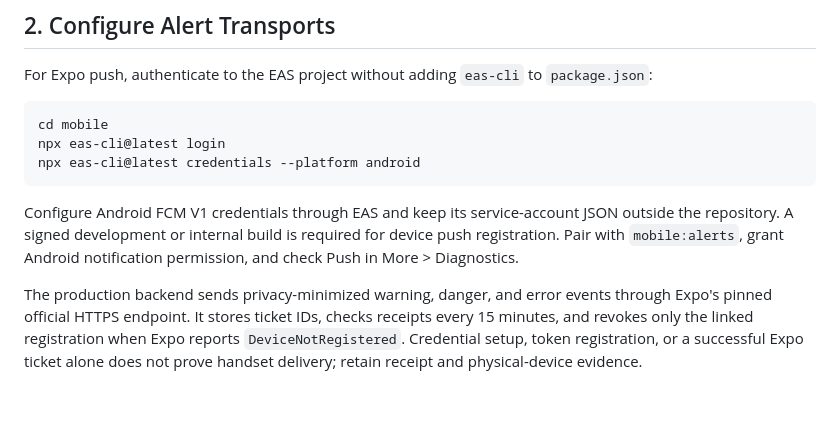
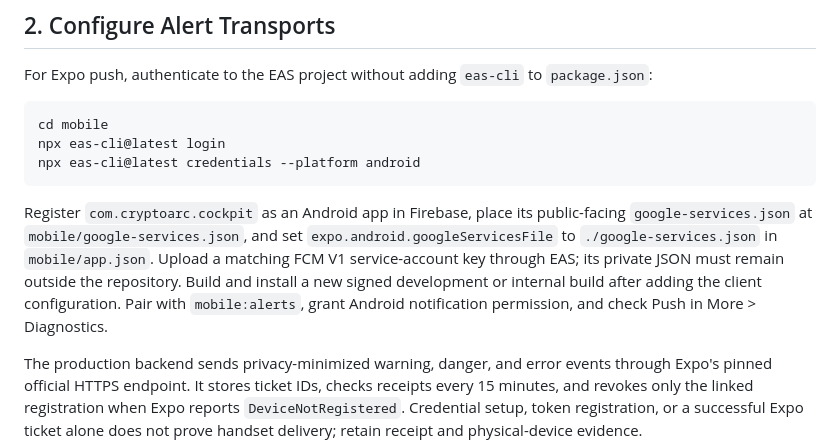
Before and after one commit to AriRosner/CryptoARC-v2, a Markdown page: docs/manual/15-mobile-operator-command-center.md, the part around the change. Drawn GitHub-style; blank space fills up the shorter version.

````diff
--- a/docs/manual/15-mobile-operator-command-center.md
+++ b/docs/manual/15-mobile-operator-command-center.md
@@ -44,7 +44,7 @@ npx eas-cli@latest login
 npx eas-cli@latest credentials --platform android
 ```
 
-Configure Android FCM V1 credentials through EAS and keep its service-account JSON outside the repository. A signed development or internal build is required for device push registration. Pair with `mobile:alerts`, grant Android notification permission, and check Push in More > Diagnostics.
+Register `com.cryptoarc.cockpit` as an Android app in Firebase, place its public-facing `google-services.json` at `mobile/google-services.json`, and set `expo.android.googleServicesFile` to `./google-services.json` in `mobile/app.json`. Upload a matching FCM V1 service-account key through EAS; its private JSON must remain outside the repository. Build and install a new signed development or internal build after adding the client configuration. Pair with `mobile:alerts`, grant Android notification permission, and check Push in More > Diagnostics.
 
 The production backend sends privacy-minimized warning, danger, and error events through Expo's pinned official HTTPS endpoint. It stores ticket IDs, checks receipts every 15 minutes, and revokes only the linked registration when Expo reports `DeviceNotRegistered`. Credential setup, token registration, or a successful Expo ticket alone does not prove handset delivery; retain receipt and physical-device evidence.
 
````
Also changed, not shown: docs/MOBILE_COCKPIT.md (+4 -3 lines), 1 other file.
